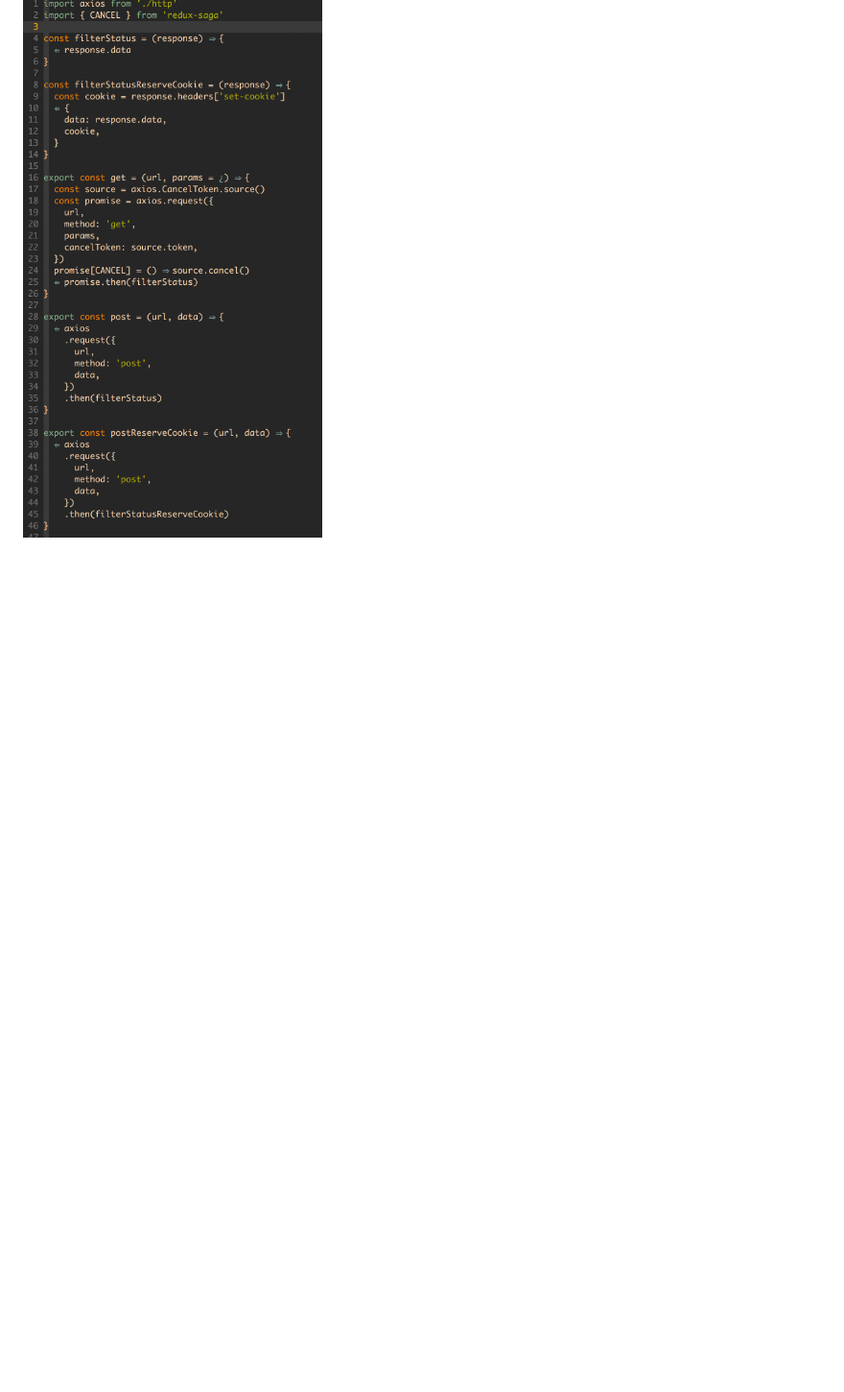
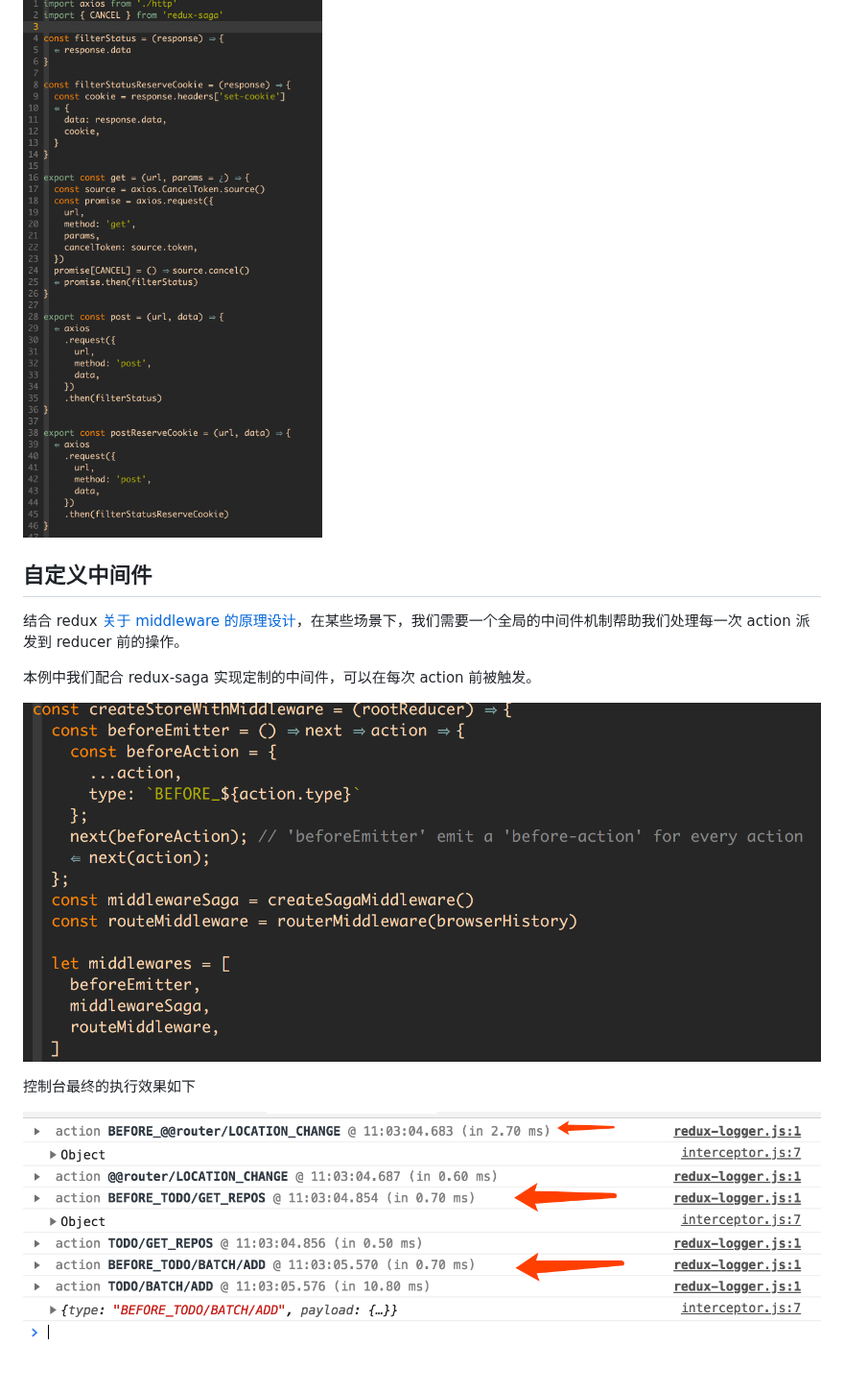
Before and after one commit to L-Jovi/latte-web, a Markdown page: react-practice/docs/optimize-scene.md, the part around one of its changes. Shown at 96% size. Rendered like a GitHub page; pictures changed too: react-practice/docs/imgs/before-action.png (added), react-practice/docs/imgs/logger.png (added); blank space fills up the shorter version.

```diff
--- a/react-practice/docs/optimize-scene.md
+++ b/react-practice/docs/optimize-scene.md
@@ -22,2 +55,14 @@
 
 ![axios](./imgs/axios.png)
+
+## 自定义中间件
+
+结合 redux [关于 middleware 的原理设计](https://redux.js.org/advanced/middleware)，在某些场景下，我们需要一个全局的中间件机制帮助我们处理每一次 action 派发到 reducer 前的操作。
+
+本例中我们配合 redux-saga 实现定制的中间件，可以在每次 action 前被触发。
+
+![before-action](./imgs/before-action.png)
+
+控制台最终的执行效果如下
+
+![logger](./imgs/logger.png)
```
Also changed, not shown: other parts of react-practice/docs/optimize-scene.md (+34 -1 lines), 2 other files.
